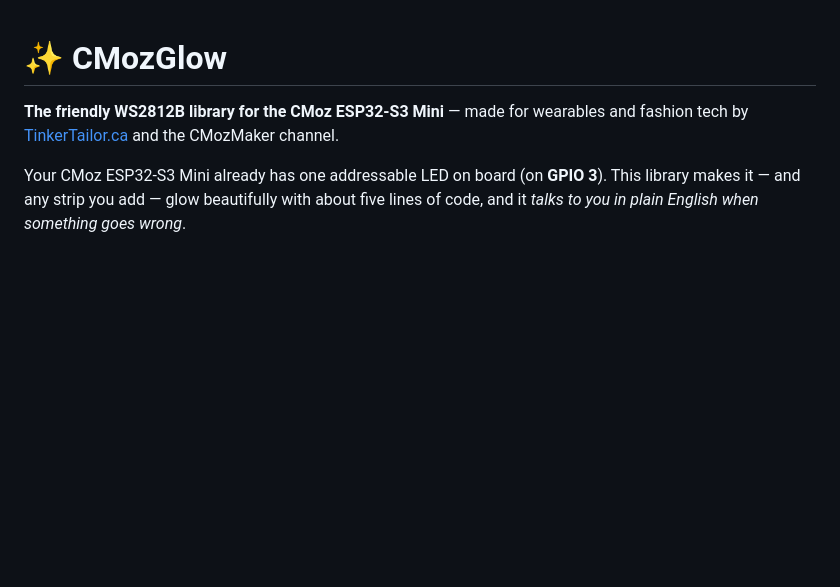
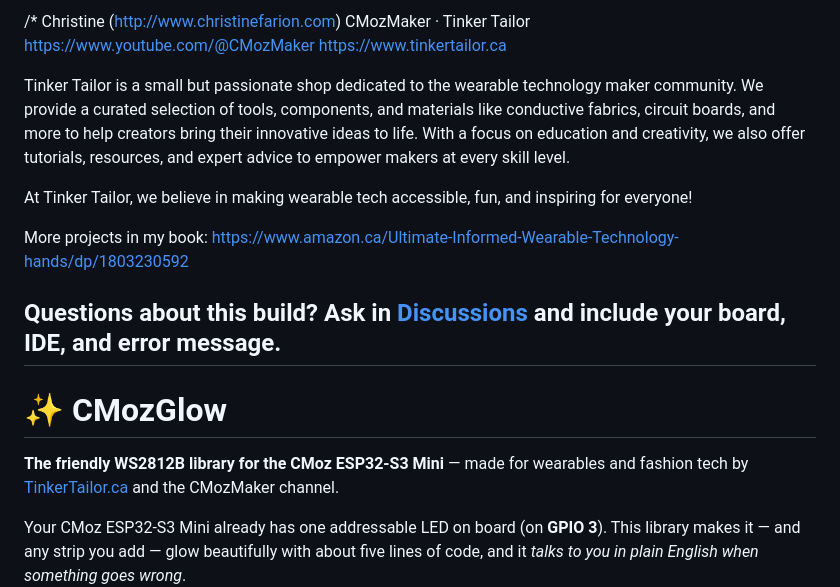
Before and after one commit to cmoz/CMozESP32Board, a Markdown page: CMozGlow/README.md, the part around the change. Rendered like a GitHub page; blank space fills up the shorter version.

```diff
--- a/CMozGlow/README.md
+++ b/CMozGlow/README.md
@@ -1,3 +1,22 @@
+/*
+Christine (http://www.christinefarion.com)
+CMozMaker · Tinker Tailor
+https://www.youtube.com/@CMozMaker
+https://www.tinkertailor.ca
+
+Tinker Tailor is a small but passionate shop dedicated to the wearable technology maker community.
+We provide a curated selection of tools, components, and materials like conductive fabrics, circuit boards,
+and more to help creators bring their innovative ideas to life. With a focus on education and creativity,
+we also offer tutorials, resources, and expert advice to empower makers at every skill level.
+
+At Tinker Tailor, we believe in making wearable tech accessible, fun, and inspiring for everyone!
+
+More projects in my book: https://www.amazon.ca/Ultimate-Informed-Wearable-Technology-hands/dp/1803230592
+
+Questions about this build? Ask in [Discussions](https://github.com/cmoz/YouTube/discussions)
+and include your board, IDE, and error message.
+--------------------------------------------------------------------
+
 # ✨ CMozGlow
 
 **The friendly WS2812B library for the CMoz ESP32-S3 Mini** — made for wearables and fashion tech by [TinkerTailor.ca](https://tinkertailor.ca) and the CMozMaker channel.
```
